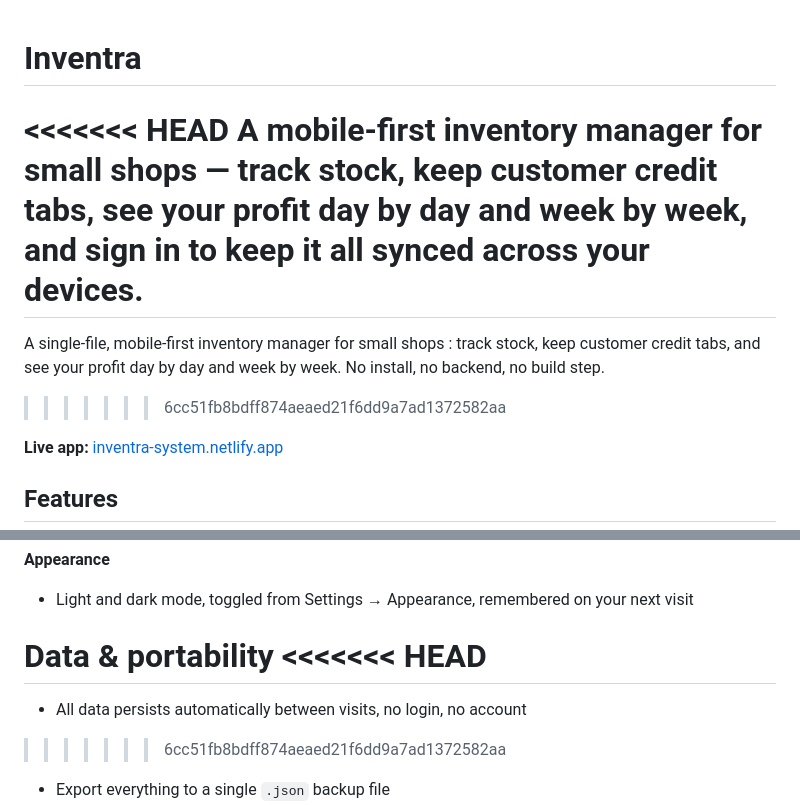
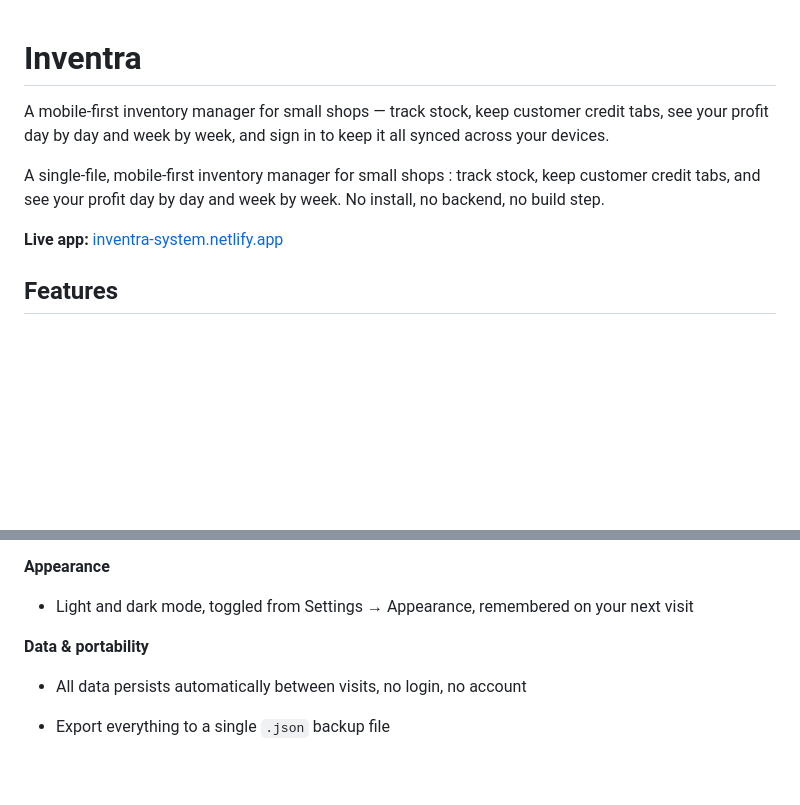
Before and after one commit to unmesh-wagh/Inventra, a Markdown page: README.md, 2 parts joined by grey strips. GitHub-like rendering; blank space fills up the shorter version.

Commit message:
Refine README content and remove conflicts
Removed merge conflict markers and clarified description.

```diff
--- a/README.md
+++ b/README.md
@@ -1,10 +1,10 @@
 # Inventra
 
-<<<<<<< HEAD
+
 A mobile-first inventory manager for small shops — track stock, keep customer credit tabs, see your profit day by day and week by week, and sign in to keep it all synced across your devices.
-=======
+
 A single-file, mobile-first inventory manager for small shops : track stock, keep customer credit tabs, and see your profit day by day and week by week. No install, no backend, no build step.
->>>>>>> 6cc51fb8bdff874aeaed21f6dd9a7ad1372582aa
+
 
 <!-- Optional: add a screenshot once you have one
 ![Inventra screenshot](screenshot.png)
@@ -45,10 +45,9 @@ A single-file, mobile-first inventory manager for small shops : track stock, kee
 - Light and dark mode, toggled from Settings → Appearance, remembered on your next visit
 
 **Data & portability**
-<<<<<<< HEAD
-=======
+
 - All data persists automatically between visits, no login, no account
->>>>>>> 6cc51fb8bdff874aeaed21f6dd9a7ad1372582aa
+
 - Export everything to a single `.json` backup file
 - Import a backup to restore data or move it into a different account
 - Works signed-in (cloud sync via Firebase) or signed-out (local-only, this device)
```
